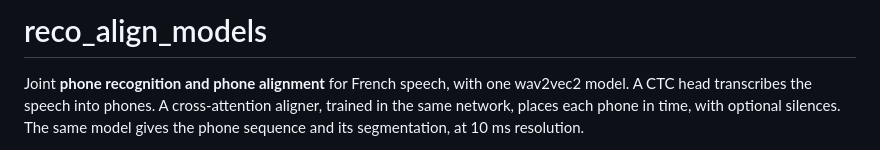
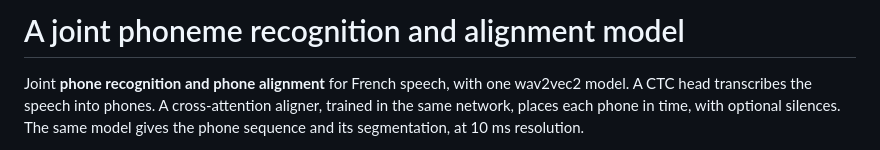
Before and after one commit to Imenbaa/Joint_phoneme_recognition_alignment, a Markdown page: README.md, the part around the change. Drawn GitHub-style.

```diff
--- a/README.md
+++ b/README.md
@@ -1,4 +1,4 @@
-# reco_align_models
+# A joint phoneme recognition and alignment model
 
 Joint **phone recognition and phone alignment** for French speech, with one wav2vec2 model.
 A CTC head transcribes the speech into phones. A cross-attention aligner, trained in the same
```
